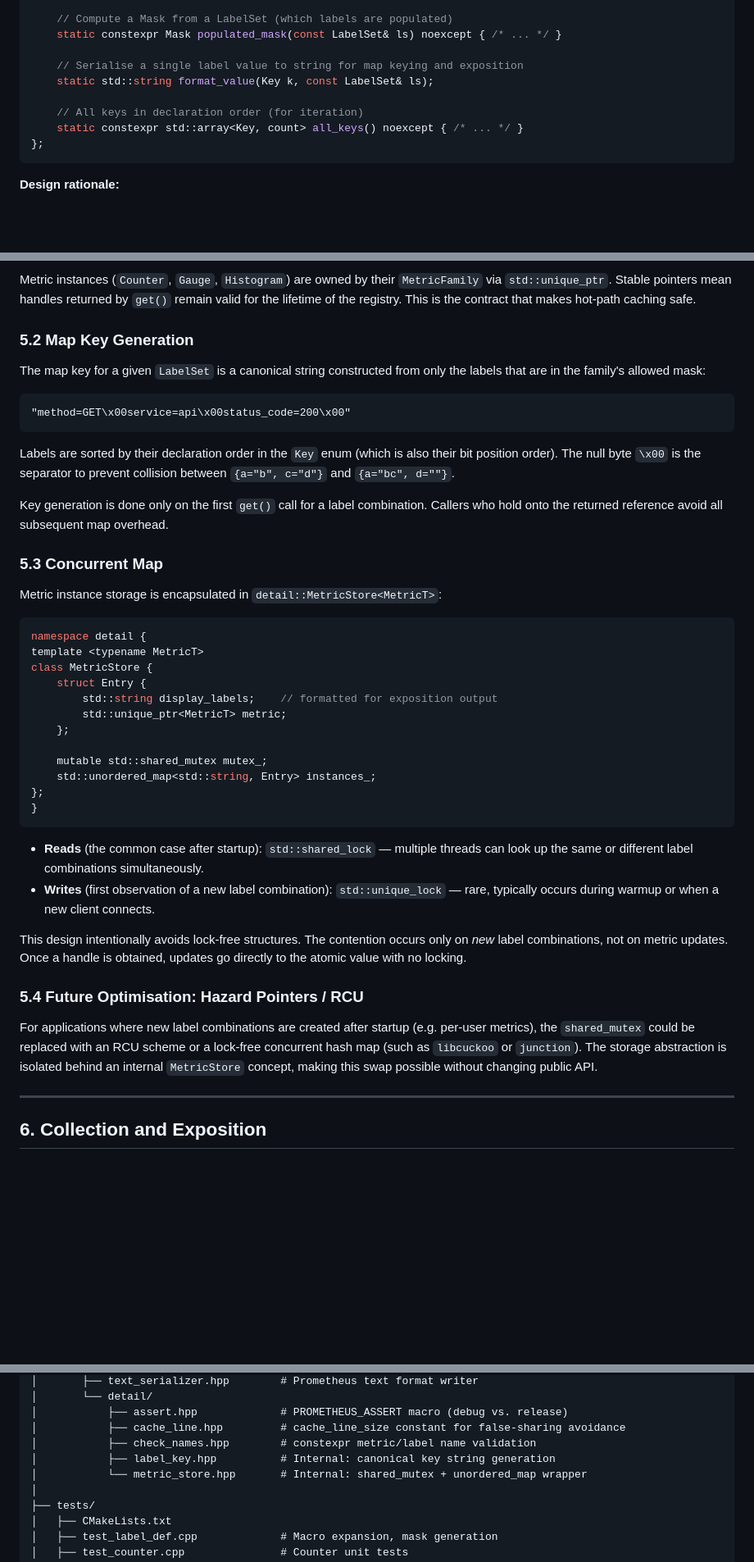
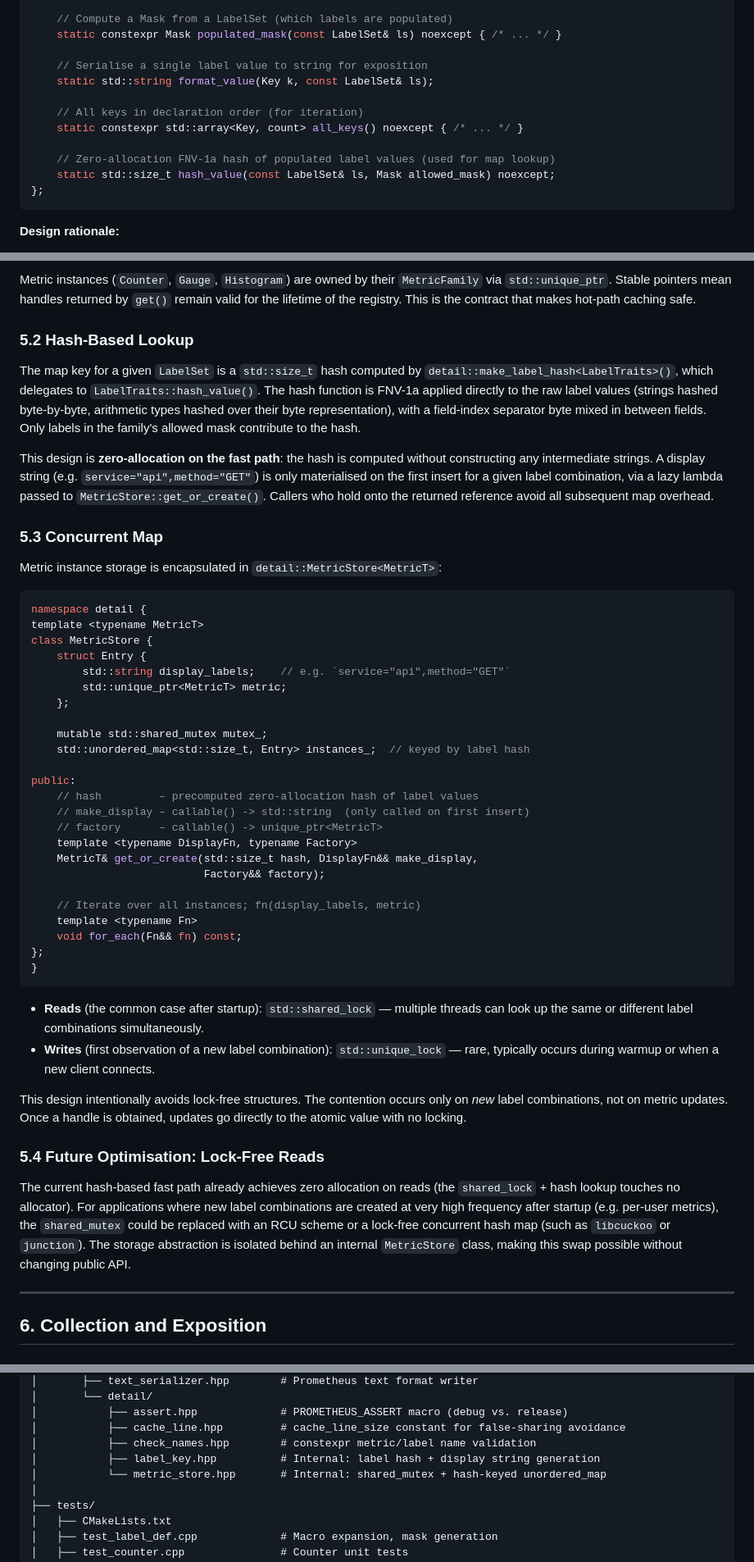
Before and after one commit to stigsb/prometheus-cpp, a Markdown page: docs/ARCHITECTURE.md, 3 parts joined by grey strips. Shown at 82% size. GitHub-like rendering; blank space fills up the shorter version.

Commit message:
docs: update ARCHITECTURE.md for hash-based MetricStore
The storage model was rewritten to use hash-based lookup instead of
string keys. Update §2.2, §5.2–5.4, §11 to reflect the current
implementation: FNV-1a hash keys, lazy display strings, hash_value()
on generated structs, and corrected dependency tree.

Co-Authored-By: Claude Opus 4.6 <noreply@anthropic.com>

````diff
--- a/docs/ARCHITECTURE.md
+++ b/docs/ARCHITECTURE.md
@@ -92,11 +92,14 @@ struct AppLabels {
     // Compute a Mask from a LabelSet (which labels are populated)
     static constexpr Mask populated_mask(const LabelSet& ls) noexcept { /* ... */ }
 
-    // Serialise a single label value to string for map keying and exposition
+    // Serialise a single label value to string for exposition
     static std::string format_value(Key k, const LabelSet& ls);
 
     // All keys in declaration order (for iteration)
     static constexpr std::array<Key, count> all_keys() noexcept { /* ... */ }
+
+    // Zero-allocation FNV-1a hash of populated label values (used for map lookup)
+    static std::size_t hash_value(const LabelSet& ls, Mask allowed_mask) noexcept;
 };
 ```
 
@@ -405,17 +408,11 @@ local.merge_into(hist);  // N+1 atomic ops to publish
 
 Metric instances (`Counter`, `Gauge`, `Histogram`) are owned by their `MetricFamily` via `std::unique_ptr`. Stable pointers mean handles returned by `get()` remain valid for the lifetime of the registry. This is the contract that makes hot-path caching safe.
 
-### 5.2 Map Key Generation
+### 5.2 Hash-Based Lookup
 
-The map key for a given `LabelSet` is a canonical string constructed from only the labels that are in the family's allowed mask:
+The map key for a given `LabelSet` is a `std::size_t` hash computed by `detail::make_label_hash<LabelTraits>()`, which delegates to `LabelTraits::hash_value()`. The hash function is FNV-1a applied directly to the raw label values (strings hashed byte-by-byte, arithmetic types hashed over their byte representation), with a field-index separator byte mixed in between fields. Only labels in the family's allowed mask contribute to the hash.
 
-```
-"method=GET\x00service=api\x00status_code=200\x00"
-```
-
-Labels are sorted by their declaration order in the `Key` enum (which is also their bit position order). The null byte `\x00` is the separator to prevent collision between `{a="b", c="d"}` and `{a="bc", d=""}`.
-
-Key generation is done only on the first `get()` call for a label combination. Callers who hold onto the returned reference avoid all subsequent map overhead.
+This design is **zero-allocation on the fast path**: the hash is computed without constructing any intermediate strings. A display string (e.g. `service="api",method="GET"`) is only materialised on the first insert for a given label combination, via a lazy lambda passed to `MetricStore::get_or_create()`. Callers who hold onto the returned reference avoid all subsequent map overhead.
 
 ### 5.3 Concurrent Map
 
@@ -426,12 +423,24 @@ namespace detail {
 template <typename MetricT>
 class MetricStore {
     struct Entry {
-        std::string display_labels;    // formatted for exposition output
+        std::string display_labels;    // e.g. `service="api",method="GET"`
         std::unique_ptr<MetricT> metric;
     };
 
     mutable std::shared_mutex mutex_;
-    std::unordered_map<std::string, Entry> instances_;
+    std::unordered_map<std::size_t, Entry> instances_;  // keyed by label hash
+
+public:
+    // hash         – precomputed zero-allocation hash of label values
+    // make_display – callable() -> std::string  (only called on first insert)
+    // factory      – callable() -> unique_ptr<MetricT>
+    template <typename DisplayFn, typename Factory>
+    MetricT& get_or_create(std::size_t hash, DisplayFn&& make_display,
+                           Factory&& factory);
+
+    // Iterate over all instances; fn(display_labels, metric)
+    template <typename Fn>
+    void for_each(Fn&& fn) const;
 };
 }
 ```
@@ -441,9 +450,9 @@ class MetricStore {
 
 This design intentionally avoids lock-free structures. The contention occurs only on *new* label combinations, not on metric updates. Once a handle is obtained, updates go directly to the atomic value with no locking.
 
-### 5.4 Future Optimisation: Hazard Pointers / RCU
+### 5.4 Future Optimisation: Lock-Free Reads
 
-For applications where new label combinations are created after startup (e.g. per-user metrics), the `shared_mutex` could be replaced with an RCU scheme or a lock-free concurrent hash map (such as `libcuckoo` or `junction`). The storage abstraction is isolated behind an internal `MetricStore` concept, making this swap possible without changing public API.
+The current hash-based fast path already achieves zero allocation on reads (the `shared_lock` + hash lookup touches no allocator). For applications where new label combinations are created at very high frequency after startup (e.g. per-user metrics), the `shared_mutex` could be replaced with an RCU scheme or a lock-free concurrent hash map (such as `libcuckoo` or `junction`). The storage abstraction is isolated behind an internal `MetricStore` class, making this swap possible without changing public API.
 
 ---
 
@@ -889,8 +898,8 @@ prometheus-cpp/
 │           ├── assert.hpp             # PROMETHEUS_ASSERT macro (debug vs. release)
 │           ├── cache_line.hpp         # cache_line_size constant for false-sharing avoidance
 │           ├── check_names.hpp        # constexpr metric/label name validation
-│           ├── label_key.hpp          # Internal: canonical key string generation
-│           └── metric_store.hpp       # Internal: shared_mutex + unordered_map wrapper
+│           ├── label_key.hpp          # Internal: label hash + display string generation
+│           └── metric_store.hpp       # Internal: shared_mutex + hash-keyed unordered_map
 │
 ├── tests/
 │   ├── CMakeLists.txt
````
Also changed, not shown: other parts of docs/ARCHITECTURE.md (+1 -1 lines).
